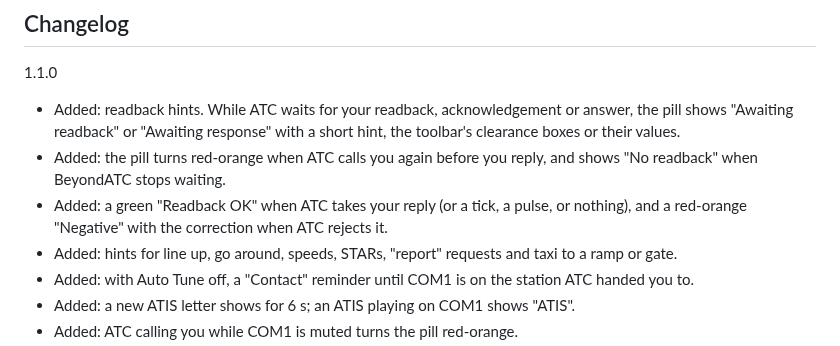
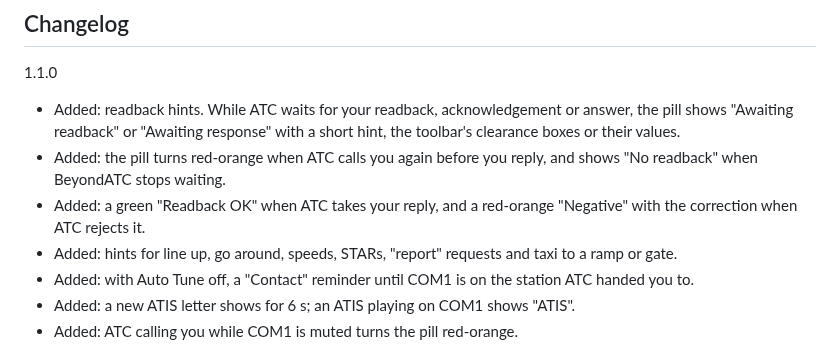
Before and after one commit to paul-charp/FS24-BATC-Overlay, a Markdown page: docs/flightsim-to.md, the part around the change. Rendered like a GitHub page.

```diff
--- a/docs/flightsim-to.md
+++ b/docs/flightsim-to.md
@@ -53,7 +53,7 @@ Source and issues: https://github.com/paul-charp/FS24-BATC-Pill
 
 - Added: readback hints. While ATC waits for your readback, acknowledgement or answer, the pill shows "Awaiting readback" or "Awaiting response" with a short hint, the toolbar's clearance boxes or their values.
 - Added: the pill turns red-orange when ATC calls you again before you reply, and shows "No readback" when BeyondATC stops waiting.
-- Added: a green "Readback OK" when ATC takes your reply (or a tick, a pulse, or nothing), and a red-orange "Negative" with the correction when ATC rejects it.
+- Added: a green "Readback OK" when ATC takes your reply, and a red-orange "Negative" with the correction when ATC rejects it.
 - Added: hints for line up, go around, speeds, STARs, "report" requests and taxi to a ramp or gate.
 - Added: with Auto Tune off, a "Contact" reminder until COM1 is on the station ATC handed you to.
 - Added: a new ATIS letter shows for 6 s; an ATIS playing on COM1 shows "ATIS".
```
Also changed, not shown: CHANGELOG.md (+1 -1 lines), README.md (+0 -1 lines), docs/images/settings.png, docs/images/splash.png, 5 other files.
